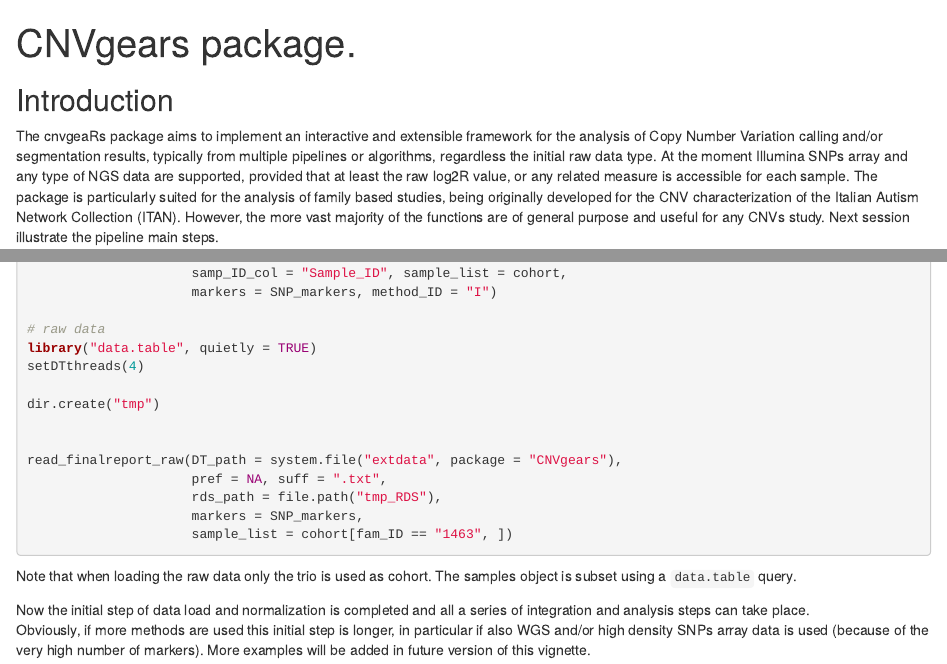
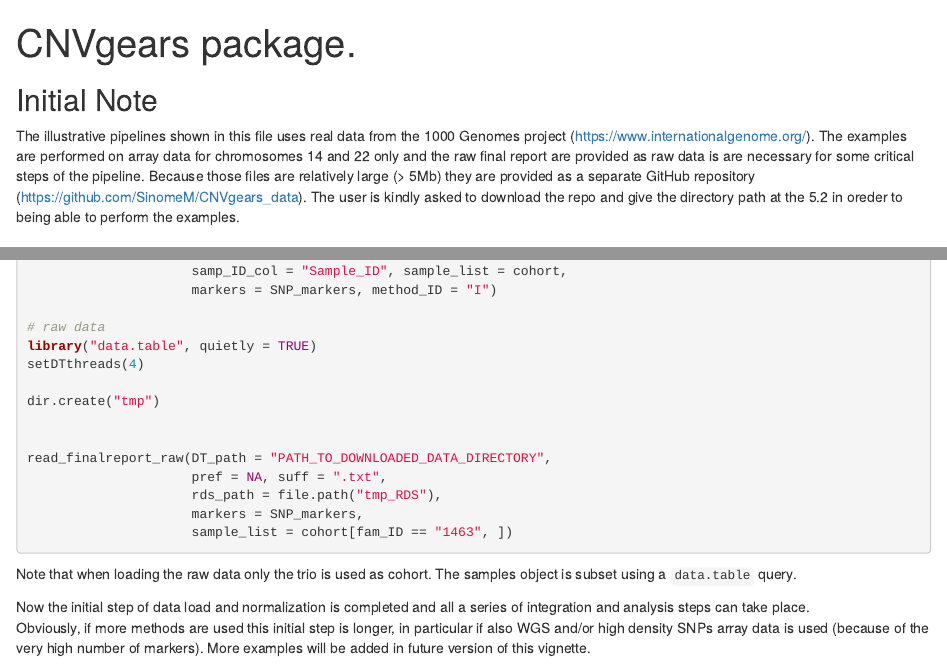
Before and after one commit to SinomeM/CNVgears, an R Markdown document (vignettes/my-vignette.Rmd): the page in a window 1100 px wide, from its top, and a second part further down, joined at a grey line. Rendered offline with R 4.5, knitr and Pandoc, with nearby package versions; the code chunks are not run, so their results and figures are left out; drawn as R Markdown's standard HTML page in place of the format the file asks for.

Commit message:
larger files moved to a separate directory, explained in the vignettes

````diff
--- a/vignettes/my-vignette.Rmd
+++ b/vignettes/my-vignette.Rmd
@@ -14,6 +14,16 @@ knitr::opts_chunk$set(
 )
 ```
 
+## Initial Note ##
+
+The illustrative pipelines shown in this file uses real data from the 1000
+Genomes project (<https://www.internationalgenome.org/>). The examples are
+performed on array data for chromosomes 14 and 22 only and the raw final report
+are provided as raw data is are necessary for some critical steps of the pipeline.
+Because those files are relatively large (> 5Mb) they are provided as a separate
+GitHub repository (<https://github.com/SinomeM/CNVgears_data>). The user is kindly
+asked to download the repo and give the directory path at the 5.2 in oreder to
+being able to perform the examples.
 
 ## Introduction ##
 
@@ -191,7 +201,7 @@ setDTthreads(4)
 dir.create("tmp")
 
 
-read_finalreport_raw(DT_path = system.file("extdata", package = "CNVgears"),
+read_finalreport_raw(DT_path = "PATH_TO_DOWNLOADED_DATA_DIRECTORY",
                      pref = NA, suff = ".txt",
                      rds_path = file.path("tmp_RDS"),
                      markers = SNP_markers,
````
